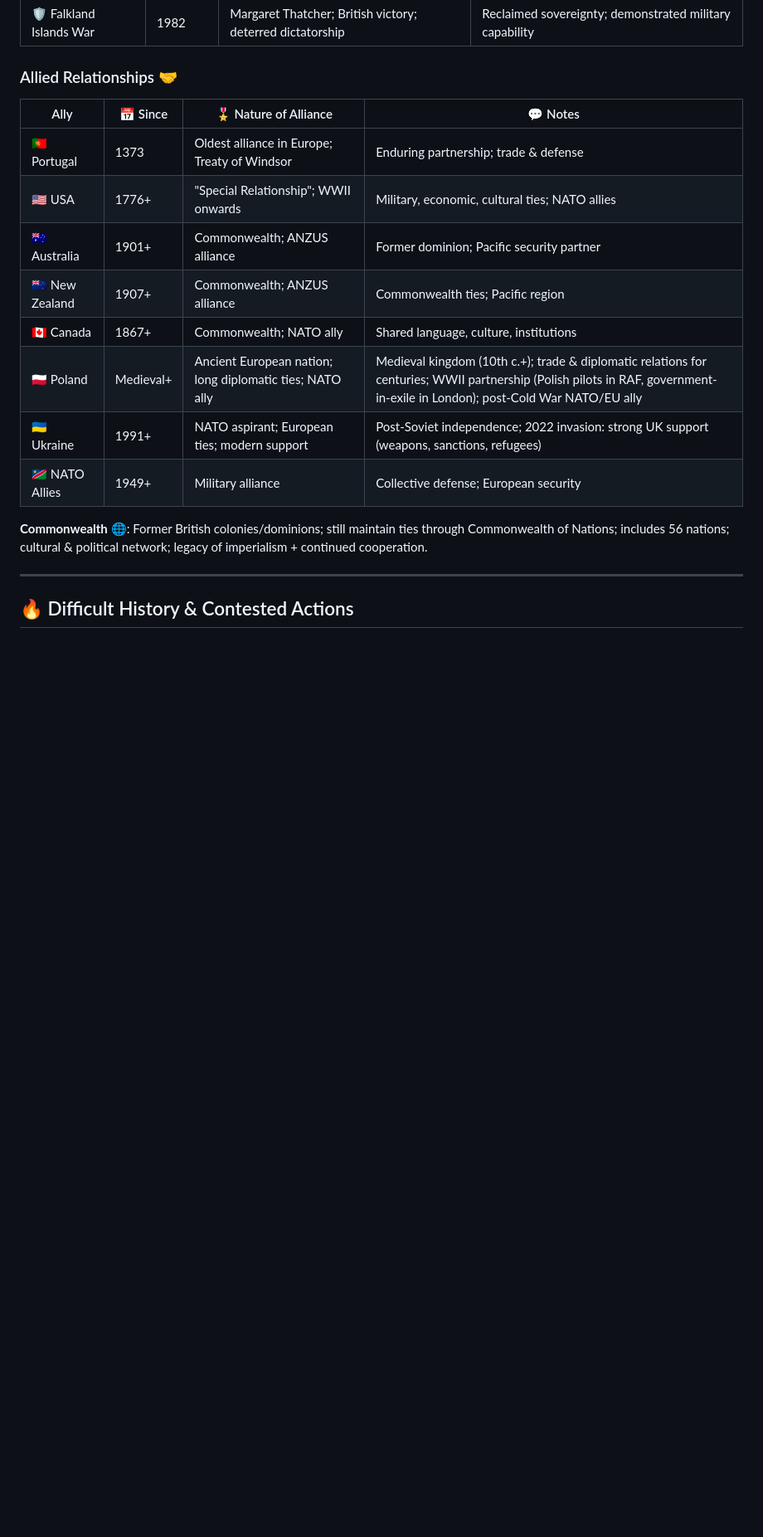
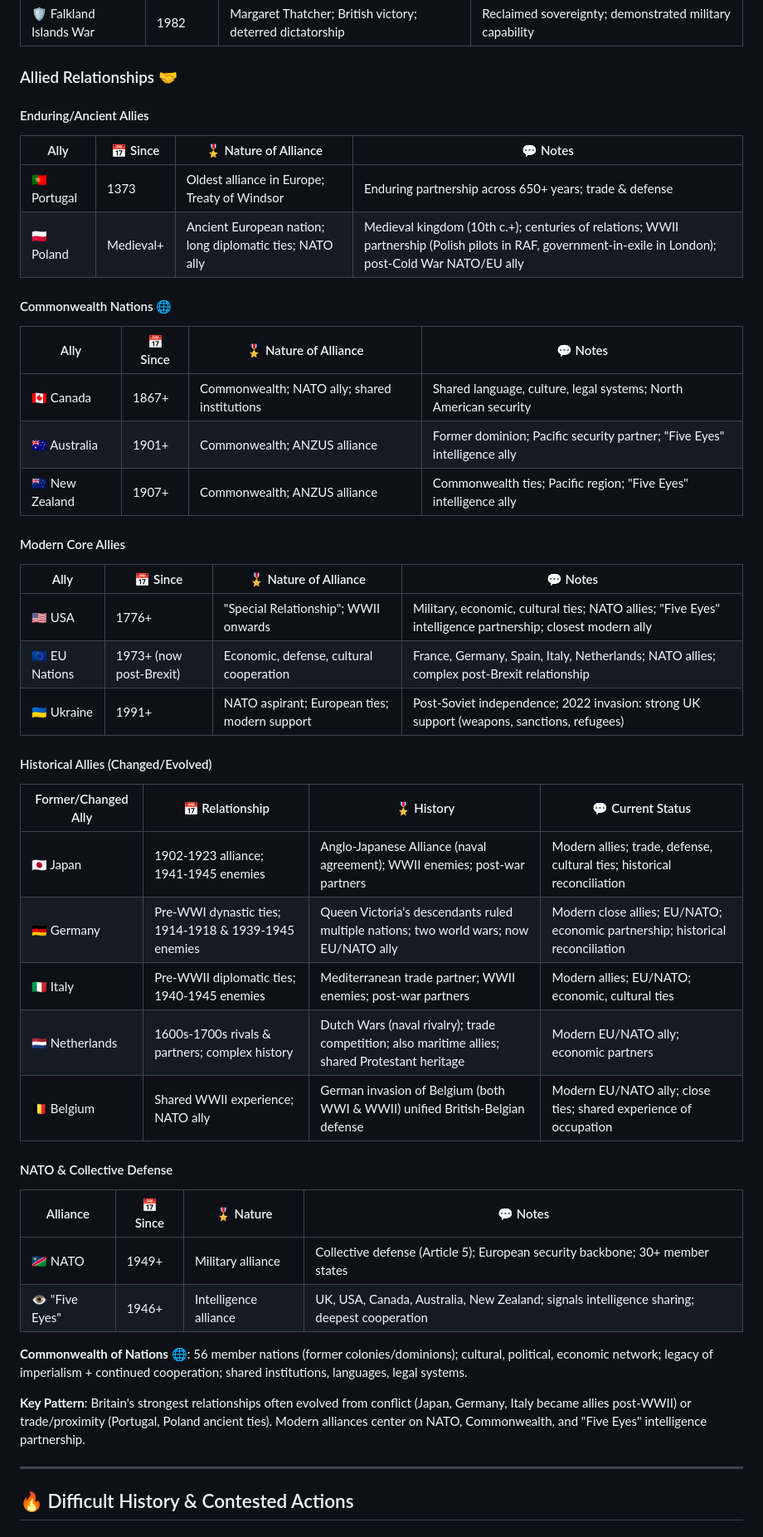
Before and after one commit to alectronic0/local-discovery-app, a Markdown page: data/british-culture.md, the part around the change. Shown at 83% size. Rendered like a GitHub page; blank space fills up the shorter version.

Commit message:
Expand Allied Relationships with historical context and evolved relationships
Restructured Allied Relationships section with:
- Enduring/Ancient Allies: Portugal (1373), Poland (Medieval+)
- Commonwealth Nations: Canada, Australia, New Zealand (shared institutions, ANZUS alliance)
- Modern Core Allies: USA (Special Relationship), EU nations, Ukraine (post-2022 support)
- Historical Allies (Changed/Evolved): Japan (1902-1923 alliance, WWII enemies, now allies), Germany (dynastic ties, two world wars, now EU/NATO partner), Italy, Netherlands, Belgium
- NATO & Five Eyes intelligence partnership

Shows how Britain's strongest relationships often evolved from conflict (Japan, Germany, Italy became post-WWII allies) or ancient trade/proximity (Portugal 650+ years, Poland medieval ties).

Emphasizes modern alliances center on NATO, Commonwealth, and Five Eyes intelligence.

Co-Authored-By: Claude Haiku 4.5 <noreply@anthropic.com>

```diff
--- a/data/british-culture.md
+++ b/data/british-culture.md
@@ -482,18 +482,49 @@ Organized by category, compact table format with emoji for easy scanning. Includ
 
 ### Allied Relationships 🤝
 
+#### Enduring/Ancient Allies
+
 | Ally | 📅 Since | 🎖️ Nature of Alliance | 💬 Notes |
 |------|---------|----------------------|---------|
-| 🇵🇹 Portugal | 1373 | Oldest alliance in Europe; Treaty of Windsor | Enduring partnership; trade & defense |
-| 🇺🇸 USA | 1776+ | "Special Relationship"; WWII onwards | Military, economic, cultural ties; NATO allies |
-| 🇦🇺 Australia | 1901+ | Commonwealth; ANZUS alliance | Former dominion; Pacific security partner |
-| 🇳🇿 New Zealand | 1907+ | Commonwealth; ANZUS alliance | Commonwealth ties; Pacific region |
-| 🇨🇦 Canada | 1867+ | Commonwealth; NATO ally | Shared language, culture, institutions |
-| 🇵🇱 Poland | Medieval+ | Ancient European nation; long diplomatic ties; NATO ally | Medieval kingdom (10th c.+); trade & diplomatic relations for centuries; WWII partnership (Polish pilots in RAF, government-in-exile in London); post-Cold War NATO/EU ally |
+| 🇵🇹 Portugal | 1373 | Oldest alliance in Europe; Treaty of Windsor | Enduring partnership across 650+ years; trade & defense |
+| 🇵🇱 Poland | Medieval+ | Ancient European nation; long diplomatic ties; NATO ally | Medieval kingdom (10th c.+); centuries of relations; WWII partnership (Polish pilots in RAF, government-in-exile in London); post-Cold War NATO/EU ally |
+
+#### Commonwealth Nations 🌐
+
+| Ally | 📅 Since | 🎖️ Nature of Alliance | 💬 Notes |
+|------|---------|----------------------|---------|
+| 🇨🇦 Canada | 1867+ | Commonwealth; NATO ally; shared institutions | Shared language, culture, legal systems; North American security |
+| 🇦🇺 Australia | 1901+ | Commonwealth; ANZUS alliance | Former dominion; Pacific security partner; "Five Eyes" intelligence ally |
+| 🇳🇿 New Zealand | 1907+ | Commonwealth; ANZUS alliance | Commonwealth ties; Pacific region; "Five Eyes" intelligence ally |
+
+#### Modern Core Allies
+
+| Ally | 📅 Since | 🎖️ Nature of Alliance | 💬 Notes |
+|------|---------|----------------------|---------|
+| 🇺🇸 USA | 1776+ | "Special Relationship"; WWII onwards | Military, economic, cultural ties; NATO allies; "Five Eyes" intelligence partnership; closest modern ally |
+| 🇪🇺 EU Nations | 1973+ (now post-Brexit) | Economic, defense, cultural cooperation | France, Germany, Spain, Italy, Netherlands; NATO allies; complex post-Brexit relationship |
 | 🇺🇦 Ukraine | 1991+ | NATO aspirant; European ties; modern support | Post-Soviet independence; 2022 invasion: strong UK support (weapons, sanctions, refugees) |
-| 🇳🇦 NATO Allies | 1949+ | Military alliance | Collective defense; European security |
 
-**Commonwealth** 🌐: Former British colonies/dominions; still maintain ties through Commonwealth of Nations; includes 56 nations; cultural & political network; legacy of imperialism + continued cooperation.
+#### Historical Allies (Changed/Evolved)
+
+| Former/Changed Ally | 📅 Relationship | 🎖️ History | 💬 Current Status |
+|-------------------|-----------------|----------|------------------|
+| 🇯🇵 Japan | 1902-1923 alliance; 1941-1945 enemies | Anglo-Japanese Alliance (naval agreement); WWII enemies; post-war partners | Modern allies; trade, defense, cultural ties; historical reconciliation |
+| 🇩🇪 Germany | Pre-WWI dynastic ties; 1914-1918 & 1939-1945 enemies | Queen Victoria's descendants ruled multiple nations; two world wars; now EU/NATO ally | Modern close allies; EU/NATO; economic partnership; historical reconciliation |
+| 🇮🇹 Italy | Pre-WWII diplomatic ties; 1940-1945 enemies | Mediterranean trade partner; WWII enemies; post-war partners | Modern allies; EU/NATO; economic, cultural ties |
+| 🇳🇱 Netherlands | 1600s-1700s rivals & partners; complex history | Dutch Wars (naval rivalry); trade competition; also maritime allies; shared Protestant heritage | Modern EU/NATO ally; economic partners |
+| 🇧🇪 Belgium | Shared WWII experience; NATO ally | German invasion of Belgium (both WWI & WWII) unified British-Belgian defense | Modern EU/NATO ally; close ties; shared experience of occupation |
+
+#### NATO & Collective Defense
+
+| Alliance | 📅 Since | 🎖️ Nature | 💬 Notes |
+|----------|---------|----------|---------|
+| 🇳🇦 NATO | 1949+ | Military alliance | Collective defense (Article 5); European security backbone; 30+ member states |
+| 👁️ "Five Eyes" | 1946+ | Intelligence alliance | UK, USA, Canada, Australia, New Zealand; signals intelligence sharing; deepest cooperation |
+
+**Commonwealth of Nations** 🌐: 56 member nations (former colonies/dominions); cultural, political, economic network; legacy of imperialism + continued cooperation; shared institutions, languages, legal systems.
+
+**Key Pattern**: Britain's strongest relationships often evolved from conflict (Japan, Germany, Italy became allies post-WWII) or trade/proximity (Portugal, Poland ancient ties). Modern alliances center on NATO, Commonwealth, and "Five Eyes" intelligence partnership.
 
 ---
 
```
